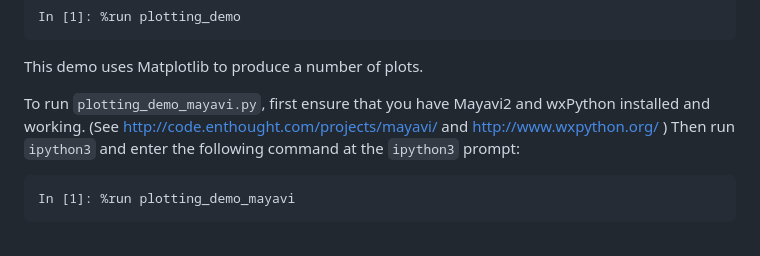
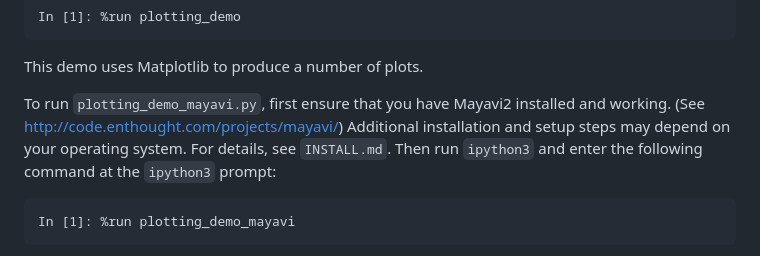
Before and after one commit to penguian/glucat, a Markdown page: README.md, the part around the change. Rendered like a GitHub page.

````diff
--- a/README.md
+++ b/README.md
@@ -226,10 +226,11 @@ In [1]: %run plotting_demo
 ```
 This demo uses Matplotlib to produce a number of plots.
 
-To run `plotting_demo_mayavi.py`, first ensure that you have Mayavi2 and wxPython
-installed and working.
-(See http://code.enthought.com/projects/mayavi/ and http://www.wxpython.org/ )
-Then run `ipython3` and enter the following command at the `ipython3` prompt:
+To run `plotting_demo_mayavi.py`, first ensure that you have Mayavi2 installed
+and working. (See http://code.enthought.com/projects/mayavi/)
+Additional installation and setup steps may depend on your operating system.
+For details, see `INSTALL.md`. Then run `ipython3` and enter the following
+command at the `ipython3` prompt:
 ```
 In [1]: %run plotting_demo_mayavi
 ```
````
Also changed, not shown: INSTALL.md (+18 -13 lines).
